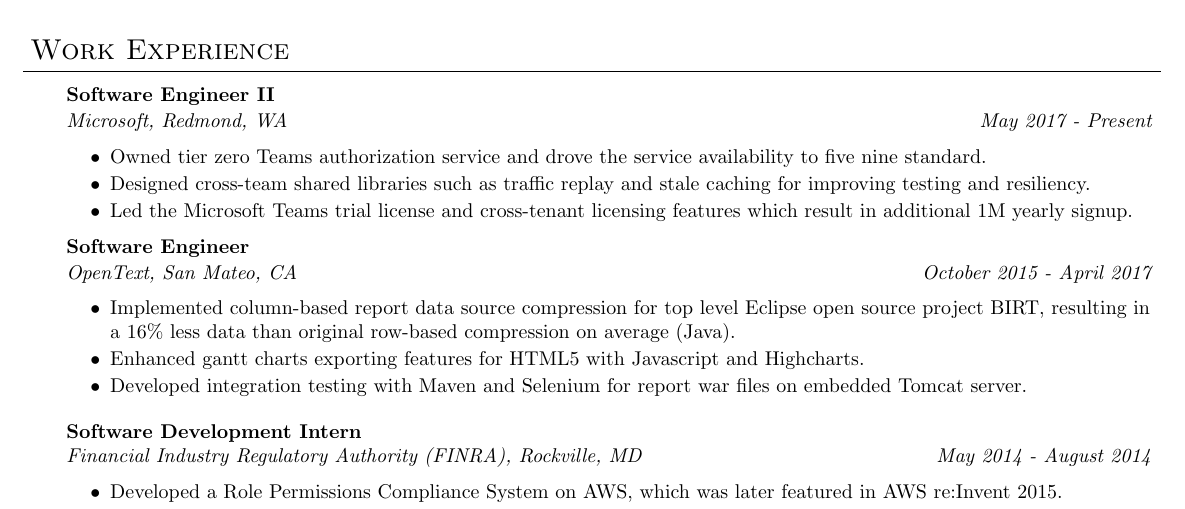
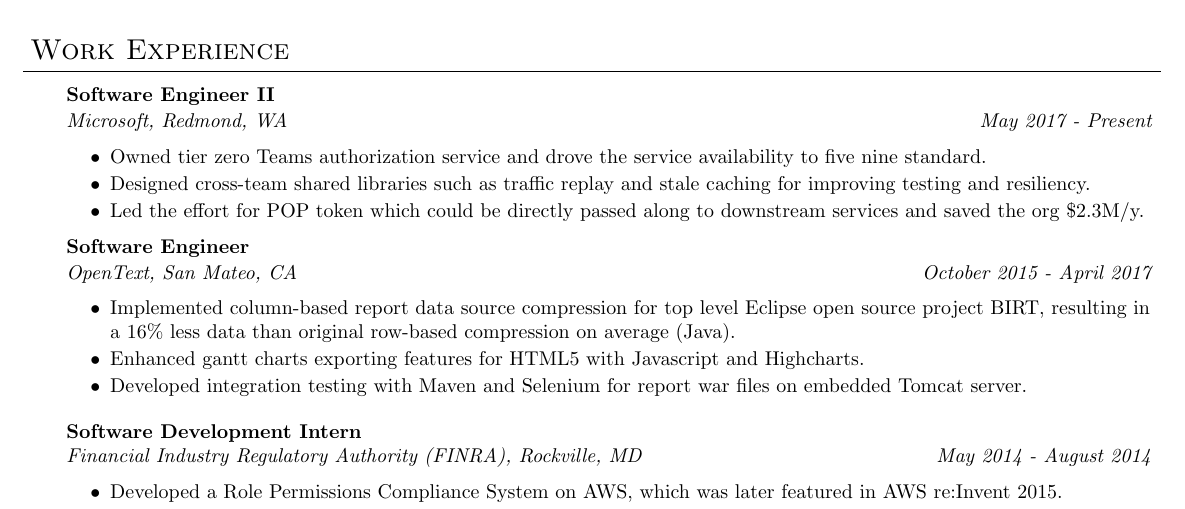
Before and after one commit to DreamOfTheRedChamber/my-resume, a LaTeX CV (Shijie_resume.tex): part of the page, cut so that both start at the same text. Compiled offline with pdfLaTeX; a LaTeX package or settings file that is missing is left out.

Commit message:
refactor

```diff
--- a/Shijie_resume.tex
+++ b/Shijie_resume.tex
@@ -127,7 +127,7 @@
      \begin{itemize} \itemsep -0.5pt
     \item {Owned tier zero Teams authorization service and drove the service availability to five nine standard.}
      \item {Designed cross-team shared libraries such as traffic replay and stale caching for improving testing and resiliency.}
-     \item {Led the Microsoft Teams trial license and cross-tenant licensing features which result in additional 1M yearly signup.}
+     \item {Led the effort for POP token which could be directly passed along to downstream services and saved the org \$2.3M/y.}
      \end{itemize}
 
 %	\textbf{Information Security Institute, JHU}  \\
```
Also changed, not shown: Shijie_resume.pdf, 2 other files.
